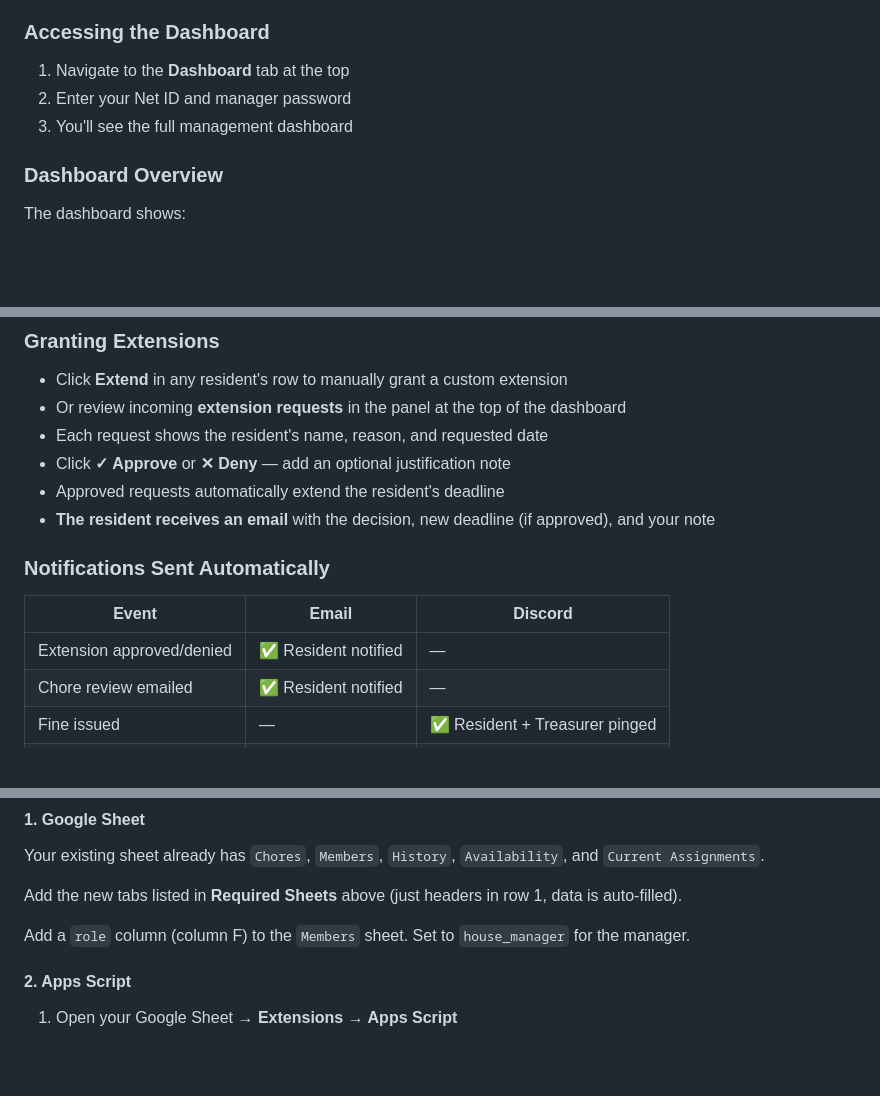
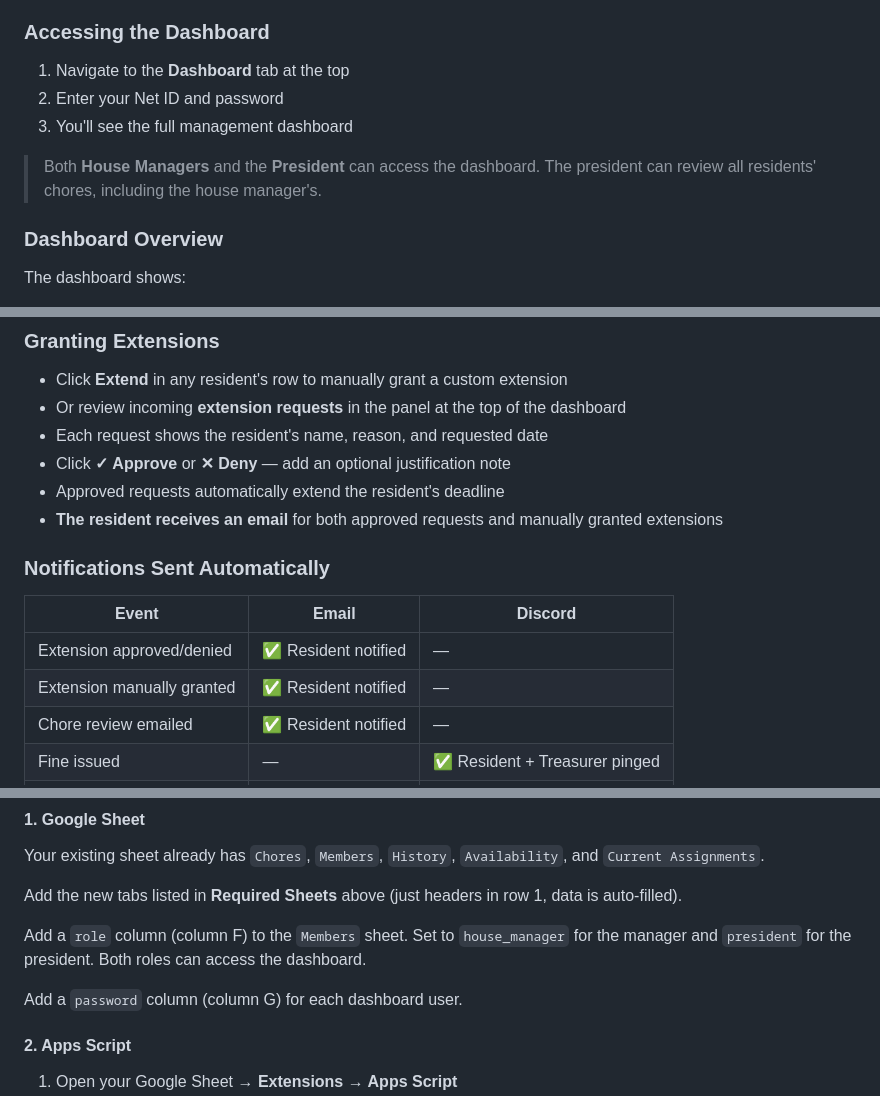
Before and after one commit to gaithaca/chores, a Markdown page: README.md, 3 parts joined by grey strips. Drawn GitHub-style; blank space fills up the shorter version.

Commit message:
docs: Update README to clarify dashboard access for different roles, add a password column, and detail extension notifications.

```diff
--- a/README.md
+++ b/README.md
@@ -49,8 +49,10 @@ You'll receive emails when:
 
 ### Accessing the Dashboard
 1. Navigate to the **Dashboard** tab at the top
-2. Enter your Net ID and manager password
+2. Enter your Net ID and password
 3. You'll see the full management dashboard
+
+> Both **House Managers** and the **President** can access the dashboard. The president can review all residents' chores, including the house manager's.
 
 ### Dashboard Overview
 The dashboard shows:
@@ -79,12 +81,13 @@ Both prompt you for a justification note before sending. Fine notifications are
 - Each request shows the resident's name, reason, and requested date
 - Click **✓ Approve** or **✕ Deny** — add an optional justification note
 - Approved requests automatically extend the resident's deadline
-- **The resident receives an email** with the decision, new deadline (if approved), and your note
+- **The resident receives an email** for both approved requests and manually granted extensions
 
 ### Notifications Sent Automatically
 | Event | Email | Discord |
 |-------|-------|---------|
 | Extension approved/denied | ✅ Resident notified | — |
+| Extension manually granted | ✅ Resident notified | — |
 | Chore review emailed | ✅ Resident notified | — |
 | Fine issued | — | ✅ Resident + Treasurer pinged |
 | Weekly chore assignments | ✅ All residents | ✅ Channel message |
@@ -245,7 +248,9 @@ Your existing sheet already has `Chores`, `Members`, `History`, `Availability`,
 
 Add the new tabs listed in **Required Sheets** above (just headers in row 1, data is auto-filled).
 
-Add a `role` column (column F) to the `Members` sheet. Set to `house_manager` for the manager.
+Add a `role` column (column F) to the `Members` sheet. Set to `house_manager` for the manager and `president` for the president. Both roles can access the dashboard.
+
+Add a `password` column (column G) for each dashboard user.
 
 #### 2. Apps Script
 
```
